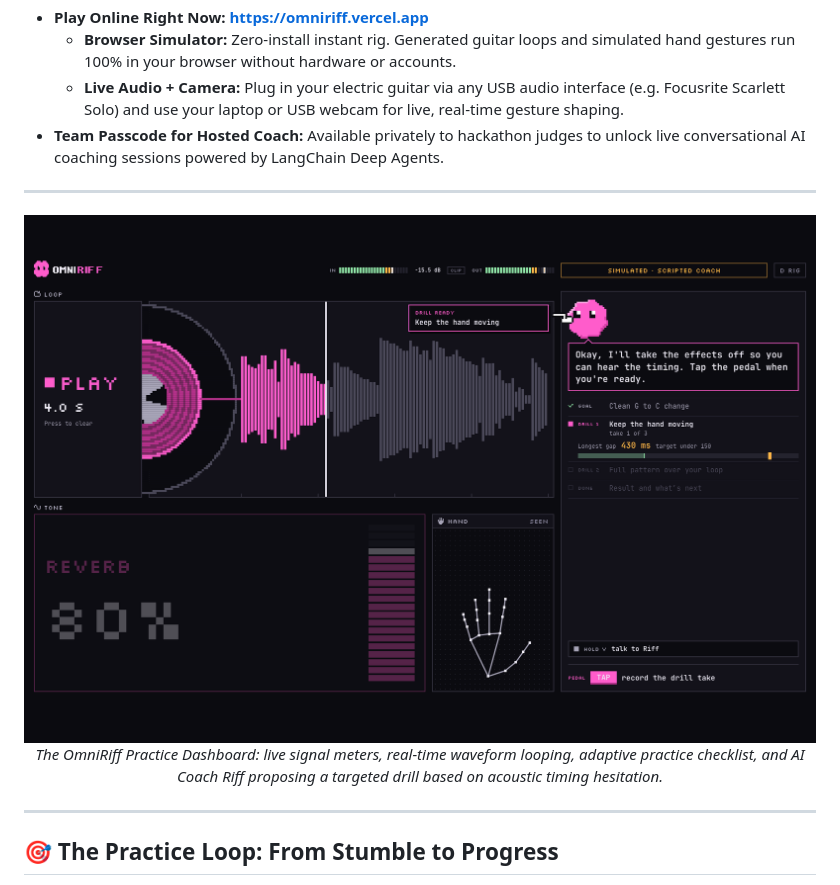
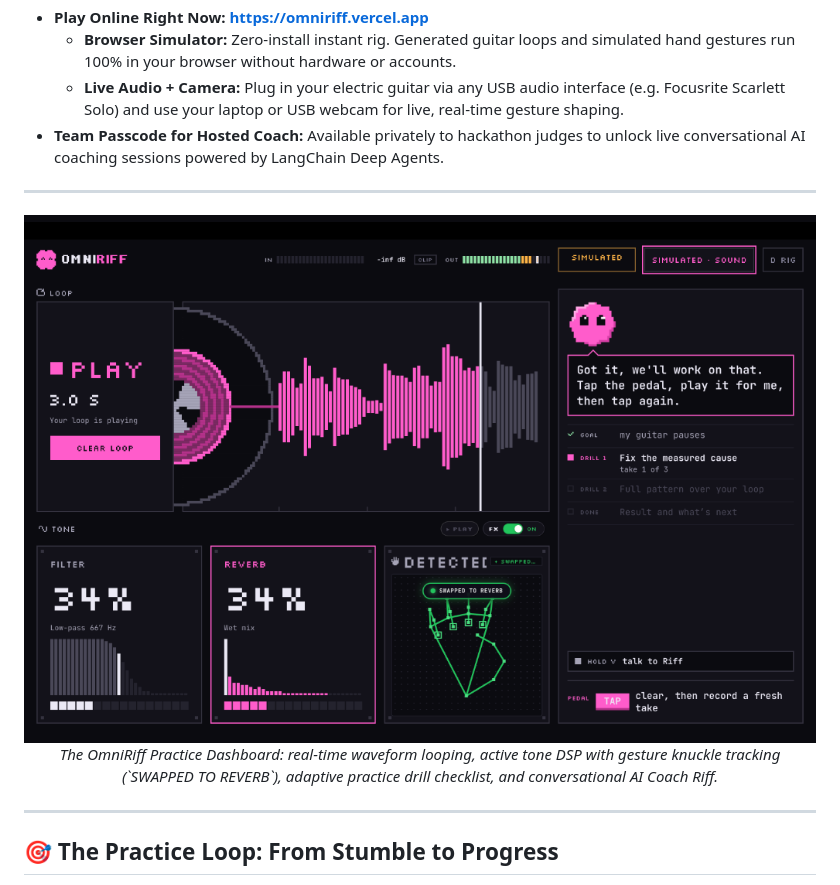
Before and after one commit to angelofernand0/omniriff, a Markdown page: README.md, the part around the change. Rendered like a GitHub page; pictures changed too: docs/media/gallery-01-coach-3x2.png.

Commit message:
docs(media): update practice dashboard screenshot with latest UI controls and fist swap

```diff
--- a/README.md
+++ b/README.md
@@ -30,7 +30,7 @@
 <p align="center">
   <img src="docs/media/gallery-01-coach-3x2.png" alt="OmniRiff Practice Dashboard with AI Coach Riff" width="100%">
   <br>
-  <em>The OmniRiff Practice Dashboard: live signal meters, real-time waveform looping, adaptive practice checklist, and AI Coach Riff proposing a targeted drill based on acoustic timing hesitation.</em>
+  <em>The OmniRiff Practice Dashboard: real-time waveform looping, active tone DSP with gesture knuckle tracking (`SWAPPED TO REVERB`), adaptive practice drill checklist, and conversational AI Coach Riff.</em>
 </p>
 
 ---
```
Also changed, not shown: docs/SUBMIT.md (+2 -2 lines), docs/media/GALLERY.md (+3 -3 lines), docs/img/dashboard.png, docs/media/gallery-01-coach.png.
